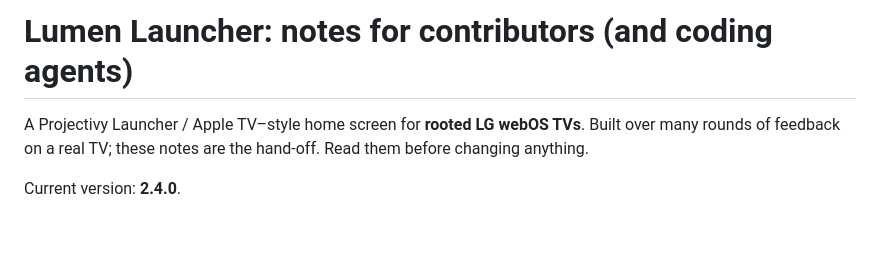
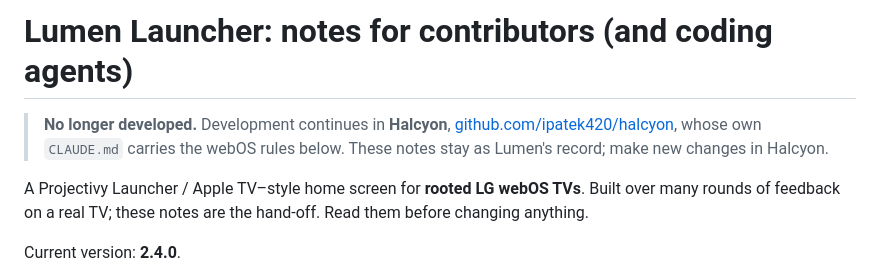
Before and after one commit to ipatek420/Lumen-Launcher, a Markdown page: CLAUDE.md, the part around the change. Rendered like a GitHub page; blank space fills up the shorter version.

```diff
--- a/CLAUDE.md
+++ b/CLAUDE.md
@@ -1,4 +1,6 @@
 # Lumen Launcher: notes for contributors (and coding agents)
+
+> **No longer developed.** Development continues in **Halcyon**, [github.com/ipatek420/halcyon](https://github.com/ipatek420/halcyon), whose own `CLAUDE.md` carries the webOS rules below. These notes stay as Lumen's record; make new changes in Halcyon.
 
 A Projectivy Launcher / Apple TV–style home screen for **rooted LG webOS TVs**. Built over many rounds of feedback on a real TV; these notes are the hand-off. Read them before changing anything.
 
```
Also changed, not shown: README.md (+5 -0 lines).
